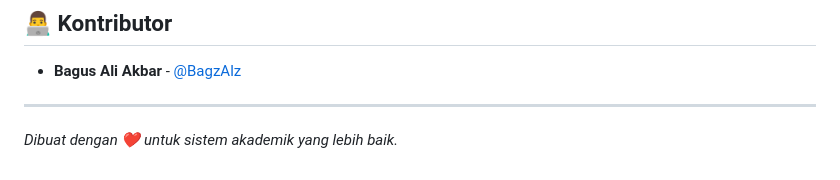
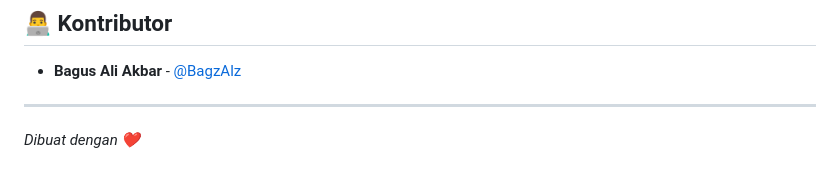
Before and after one commit to bagusaliakbar/SIBIMA, a Markdown page: README.md, the part around one of its changes. GitHub-like rendering.

Commit message:
docs: update README

```diff
--- a/README.md
+++ b/README.md
@@ -99,4 +108,5 @@ Ikuti langkah-langkah di bawah ini untuk menjalankan proyek secara lokal:
 - **Bagus Ali Akbar** - [@BagzAlz](https://github.com/BagzAlz)
 
 ---
-*Dibuat dengan ❤️ untuk sistem akademik yang lebih baik.*
+
+_Dibuat dengan ❤️_
```
Also changed, not shown: other parts of README.md (+9 -0 lines).
